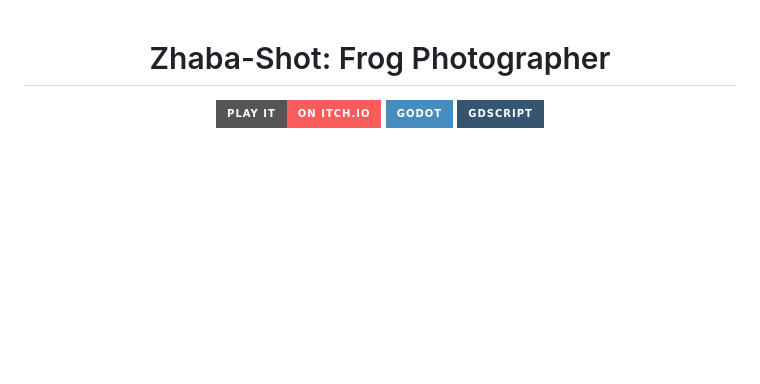
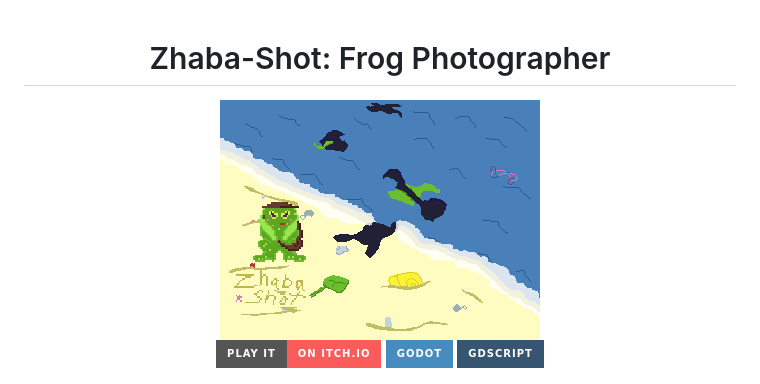
Before and after one commit to Cocotrilito/Zhaba-Shot, a Markdown page: README.md, the part around the change. Rendered like a GitHub page; pictures changed too: sprites/beach.png; badges without logos; blank space fills up the shorter version.

Commit message:
Test image

```diff
--- a/README.md
+++ b/README.md
@@ -1,6 +1,8 @@
 <div align="center">
 
 # Zhaba-Shot: Frog Photographer
+
+<img src="/sprites/beach.png">
 
 [![Play on itch.io](https://img.shields.io/badge/Play_it-on_itch.io-FA5C5C?style=for-the-badge&logo=itchdotio&logoColor=white)](https://cocotrilo.itch.io/zhaba-shot)
 ![Godot](https://img.shields.io/badge/Godot-478CBF?style=for-the-badge&logo=godotengine&logoColor=white)
```
Also changed, not shown: sprites/banner.png (added), 3 other files.
